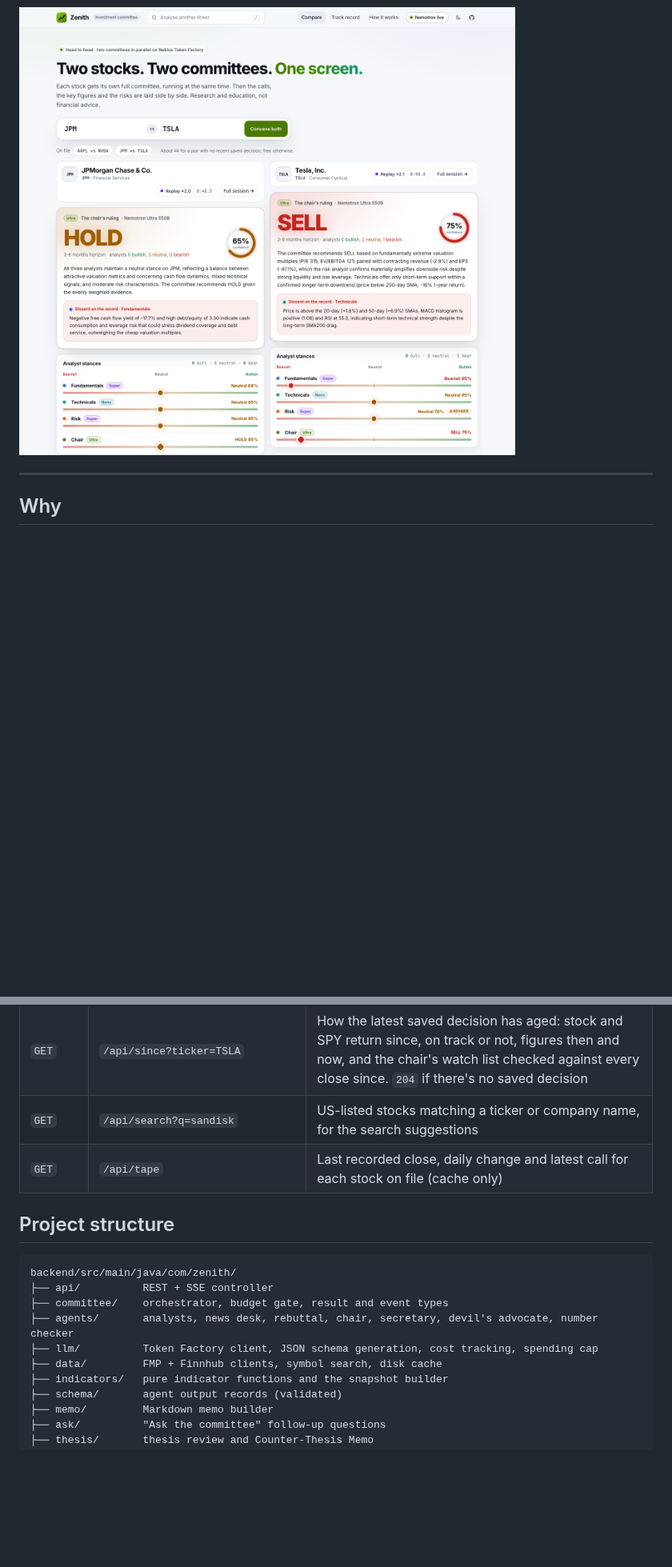
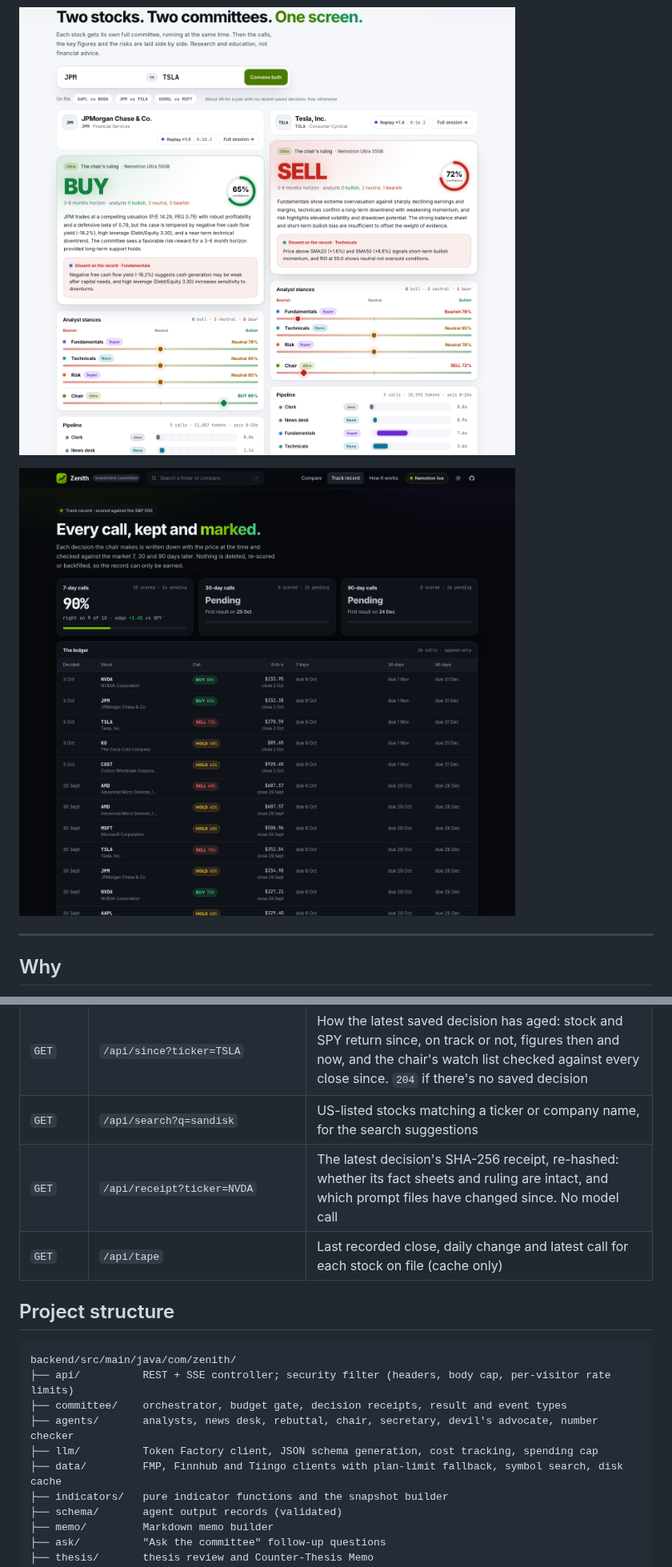
Before and after one commit to samaunmahmud/zenith, a Markdown page: README.md, 2 parts joined by grey strips. Shown at 80% size. GitHub-like rendering; pictures changed too: docs/screenshots/head-to-head.png, docs/screenshots/track-record.png (added); folded sections open; blank space fills up the shorter version.

````diff
--- a/README.md
+++ b/README.md
@@ -26,7 +30,9 @@ Built for the **Nebius x NVIDIA Global AI Hackathon** (Best Apps and Agents trac
 
 ![The landing page: one search box to convene the committee, a live diagram of which Nemotron model holds each seat, and a status strip checked from the real config](docs/screenshots/landing.png)
 
-![Two committees in parallel: JPM ruled HOLD, TSLA ruled SELL, each with its ruling, dissent and analyst stances](docs/screenshots/head-to-head.png)
+![Two committees in parallel: JPM ruled BUY at 65%, TSLA ruled SELL at 72%, each with its dissent, analyst stances and the pipeline of Nemotron calls](docs/screenshots/head-to-head.png)
+
+![The track record: every call kept with its entry price and scored against the S&P 500 at 7, 30 and 90 days, 9 of the first 10 seven-day calls right](docs/screenshots/track-record.png)
 
 </details>
 
@@ -207,17 +232,18 @@ See the [Serverless AI endpoints docs](https://docs.nebius.com/serverless/endpoi
 | `GET` | `/api/track-record` | Every recorded decision, scored against SPY at 7, 30 and 90 days, with a win rate per window |
 | `GET` | `/api/since?ticker=TSLA` | How the latest saved decision has aged: stock and SPY return since, on track or not, figures then and now, and the chair's watch list checked against every close since. `204` if there's no saved decision |
 | `GET` | `/api/search?q=sandisk` | US-listed stocks matching a ticker or company name, for the search suggestions |
+| `GET` | `/api/receipt?ticker=NVDA` | The latest decision's SHA-256 receipt, re-hashed: whether its fact sheets and ruling are intact, and which prompt files have changed since. No model call |
 | `GET` | `/api/tape` | Last recorded close, daily change and latest call for each stock on file (cache only) |
 
 ## Project structure
 
 ```
 backend/src/main/java/com/zenith/
-├── api/          REST + SSE controller
-├── committee/    orchestrator, budget gate, result and event types
+├── api/          REST + SSE controller; security filter (headers, body cap, per-visitor rate limits)
+├── committee/    orchestrator, budget gate, decision receipts, result and event types
 ├── agents/       analysts, news desk, rebuttal, chair, secretary, devil's advocate, number checker
 ├── llm/          Token Factory client, JSON schema generation, cost tracking, spending cap
-├── data/         FMP + Finnhub clients, symbol search, disk cache
+├── data/         FMP, Finnhub and Tiingo clients with plan-limit fallback, symbol search, disk cache
 ├── indicators/   pure indicator functions and the snapshot builder
 ├── schema/       agent output records (validated)
 ├── memo/         Markdown memo builder
````
Also changed, not shown: other parts of README.md (+39 -10 lines), docs/screenshots/landing.png, docs/screenshots/session.png, docs/screenshots/trust.png (added).
